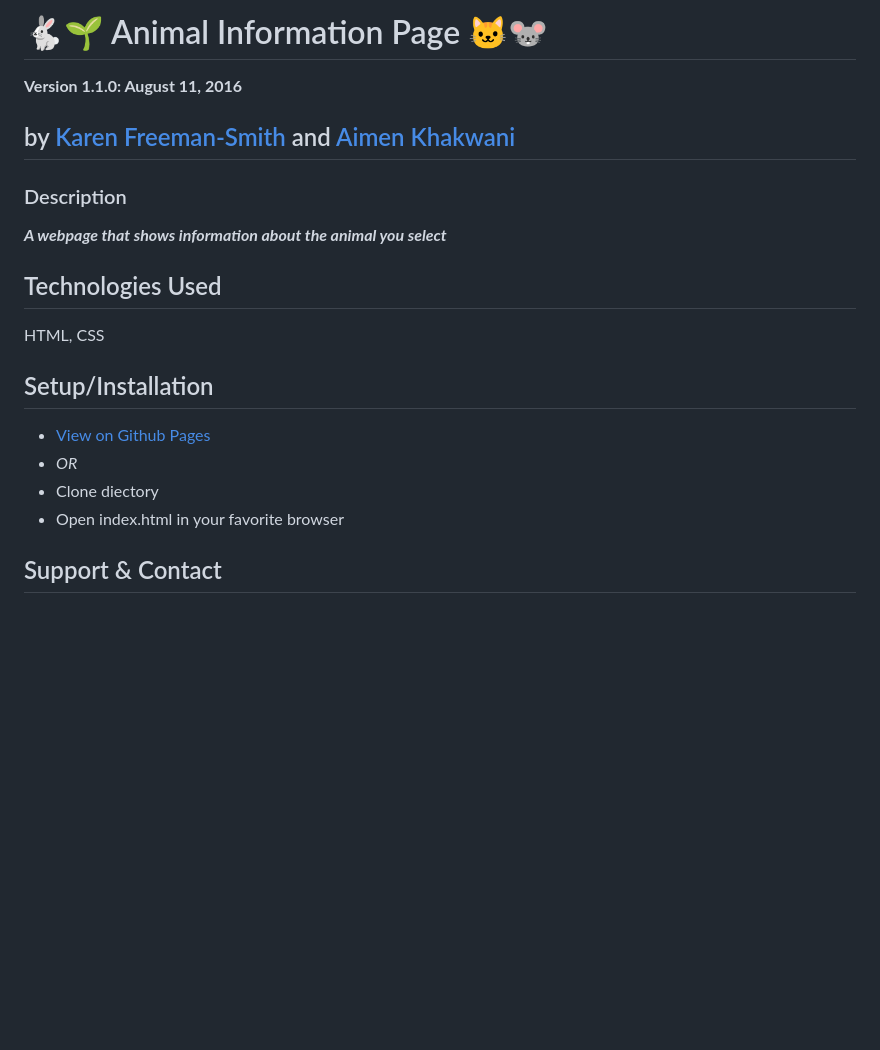
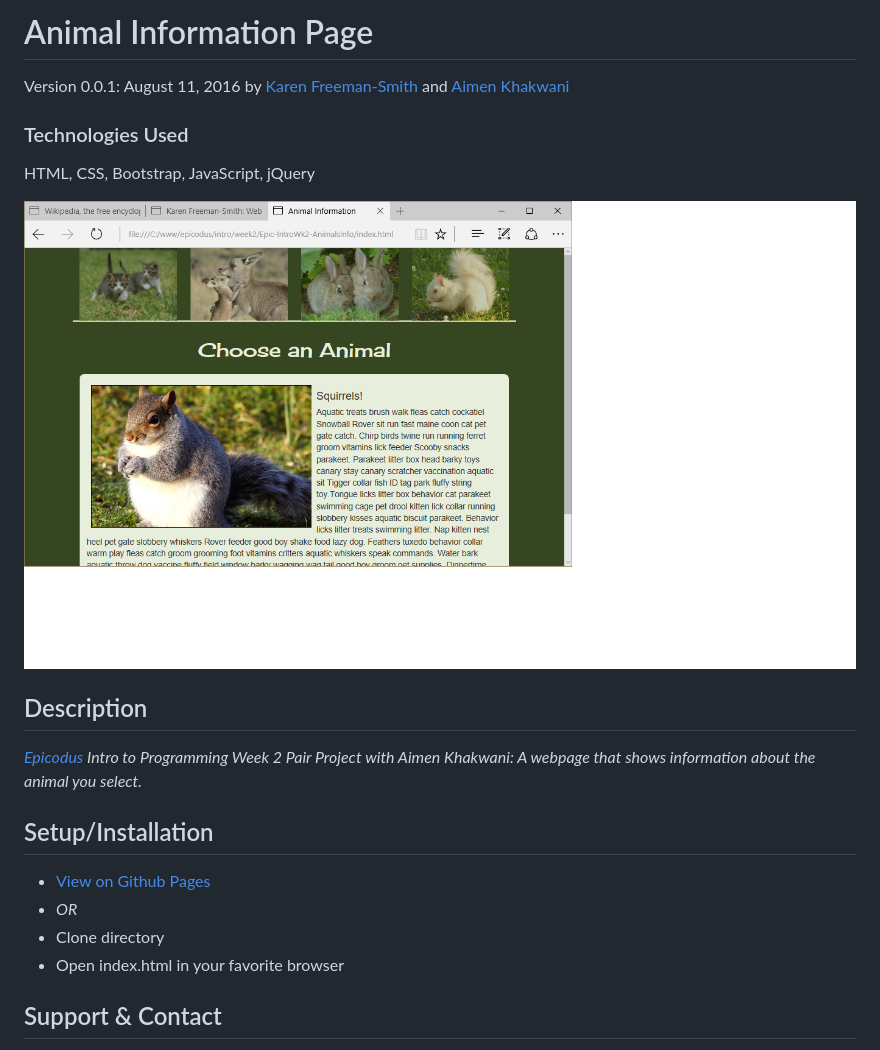
Before and after one commit to karenfreemansmith/Epic-IntroWk2-AnimalsInfo, a Markdown page: README.md, the part around the change printed below. Drawn GitHub-style; pictures changed too: screenshot.png (added); blank space fills up the shorter version.

Commit message:
cleanup project directory and README

```diff
--- a/README.md
+++ b/README.md
@@ -1,12 +1,13 @@
-# :rabbit2::seedling: Animal Information Page :cat::mouse:
+# Animal Information Page
+Version 0.0.1: August 11, 2016
+by [Karen Freeman-Smith](https://karenfreemansmith.github.io) and [Aimen Khakwani](http://aimenkhakwani.github.io)
 
-__Version 1.1.0: August 11, 2016__
-## by [Karen Freeman-Smith](http://karenfreemansmith.github.io) and [Aimen Khakwani](http://aimenkhakwani.github.io)
+### Technologies Used
+HTML, CSS, Bootstrap, JavaScript, jQuery
 
-### Description
-__*A webpage that shows information about the animal you select*__
+![screenshot of project running](screenshot.png)
 
-## Technologies Used
-HTML, CSS
+## Description
+*[Epicodus](http://epicodus.com) Intro to Programming Week 2 Pair Project with Aimen Khakwani: A webpage that shows information about the animal you select.*
 
 ## Setup/Installation
@@ -14,5 +15,5 @@ HTML, CSS
 * _OR_
-* Clone diectory
+* Clone directory
 * Open index.html in your favorite browser
 
 ## Support & Contact
```
Also changed, not shown: other parts of README.md (+2 -2 lines), 1 other file.
